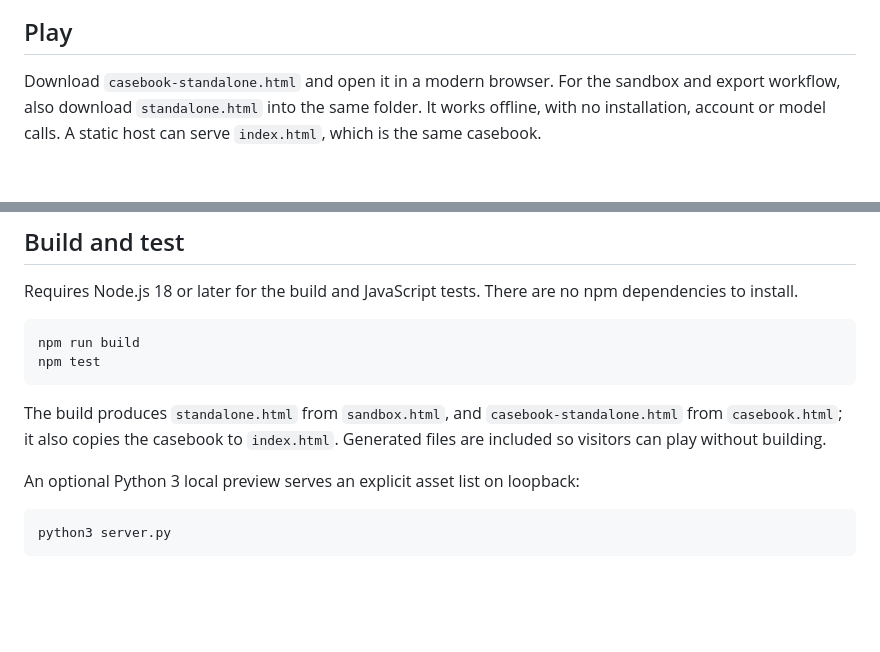
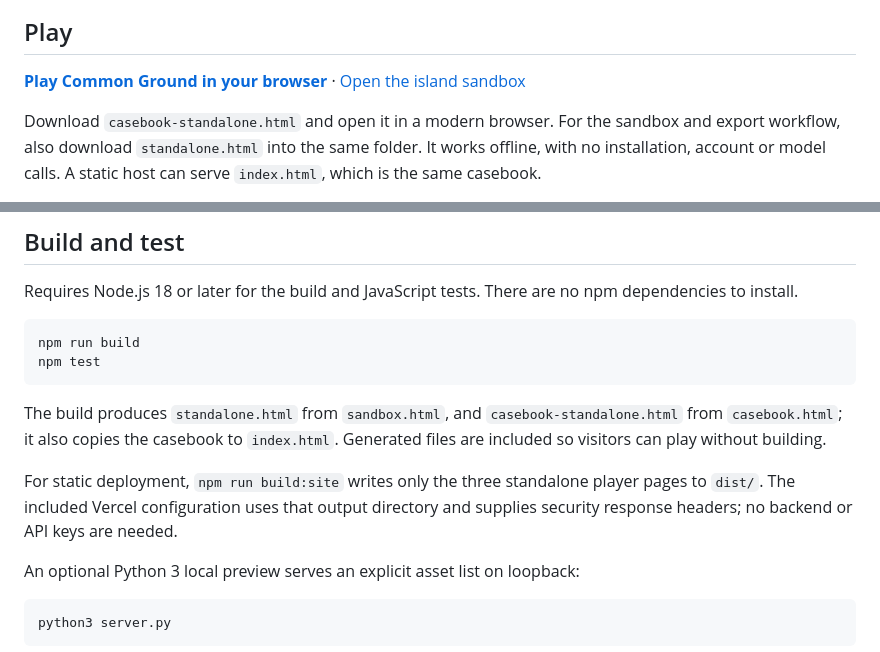
Before and after one commit to parttimediarybehavior/common-ground, a Markdown page: README.md, 2 parts joined by grey strips. GitHub-like rendering; blank space fills up the shorter version.

Commit message:
Link the live demo and document static deployment

````diff
--- a/README.md
+++ b/README.md
@@ -7,6 +7,8 @@ Common Ground is a small experimental casebook about cause and effect. Its resid
 ![The Untaken Harvest, with a map, evidence cards and controlled experiments.](docs/casebook.png)
 
 ## Play
+
+**[Play Common Ground in your browser](https://common-ground-fawn.vercel.app/)** · [Open the island sandbox](https://common-ground-fawn.vercel.app/standalone.html)
 
 Download `casebook-standalone.html` and open it in a modern browser. For the sandbox and export workflow, also download `standalone.html` into the same folder. It works offline, with no installation, account or model calls. A static host can serve `index.html`, which is the same casebook.
 
@@ -49,6 +51,8 @@ npm test
 
 The build produces `standalone.html` from `sandbox.html`, and `casebook-standalone.html` from `casebook.html`; it also copies the casebook to `index.html`. Generated files are included so visitors can play without building.
 
+For static deployment, `npm run build:site` writes only the three standalone player pages to `dist/`. The included Vercel configuration uses that output directory and supplies security response headers; no backend or API keys are needed.
+
 An optional Python 3 local preview serves an explicit asset list on loopback:
 
 ```sh
````
